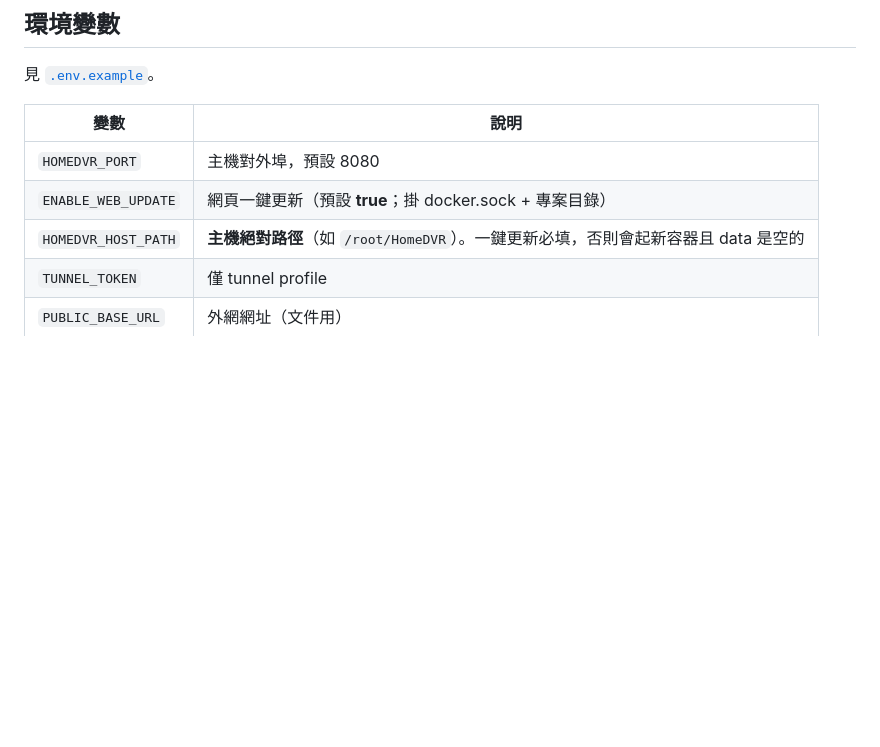
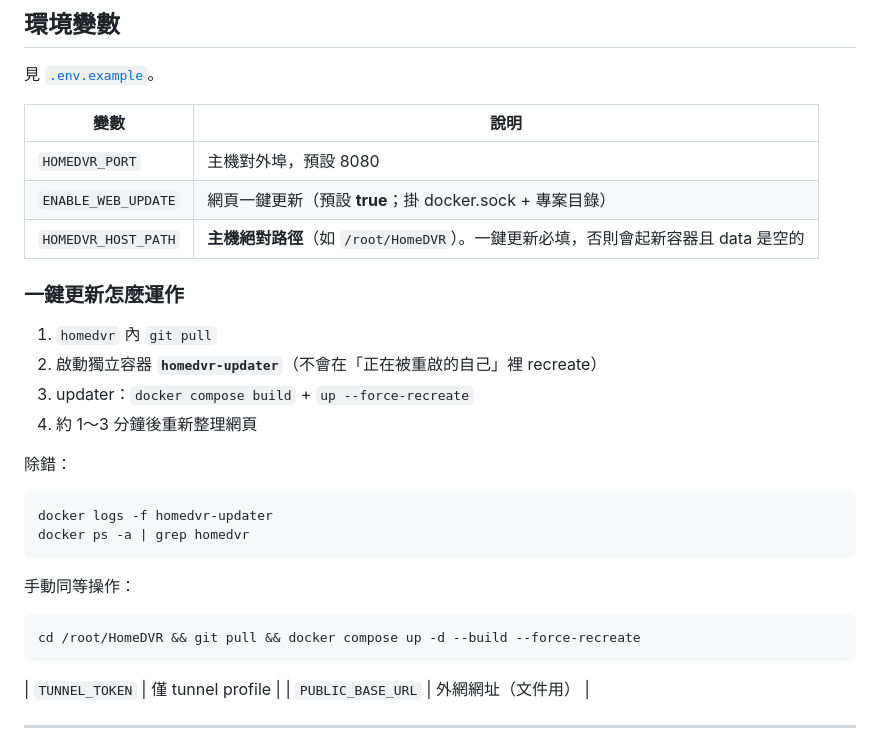
Before and after one commit to AlanLin314/HomeDVR, a Markdown page: README.md, the part around the change. GitHub-like rendering; blank space fills up the shorter version.

Commit message:
docs: explain detached one-click update recreate

````diff
--- a/README.md
+++ b/README.md
@@ -228,6 +228,26 @@ docker compose --profile tunnel up -d
 | `HOMEDVR_PORT` | 主機對外埠，預設 8080 |
 | `ENABLE_WEB_UPDATE` | 網頁一鍵更新（預設 **true**；掛 docker.sock + 專案目錄） |
 | `HOMEDVR_HOST_PATH` | **主機絕對路徑**（如 `/root/HomeDVR`）。一鍵更新必填，否則會起新容器且 data 是空的 |
+
+### 一鍵更新怎麼運作
+
+1. `homedvr` 內 `git pull`
+2. 啟動獨立容器 **`homedvr-updater`**（不會在「正在被重啟的自己」裡 recreate）
+3. updater：`docker compose build` + `up --force-recreate`
+4. 約 1～3 分鐘後重新整理網頁
+
+除錯：
+
+```bash
+docker logs -f homedvr-updater
+docker ps -a | grep homedvr
+```
+
+手動同等操作：
+
+```bash
+cd /root/HomeDVR && git pull && docker compose up -d --build --force-recreate
+```
 | `TUNNEL_TOKEN` | 僅 tunnel profile |
 | `PUBLIC_BASE_URL` | 外網網址（文件用） |
 
````
